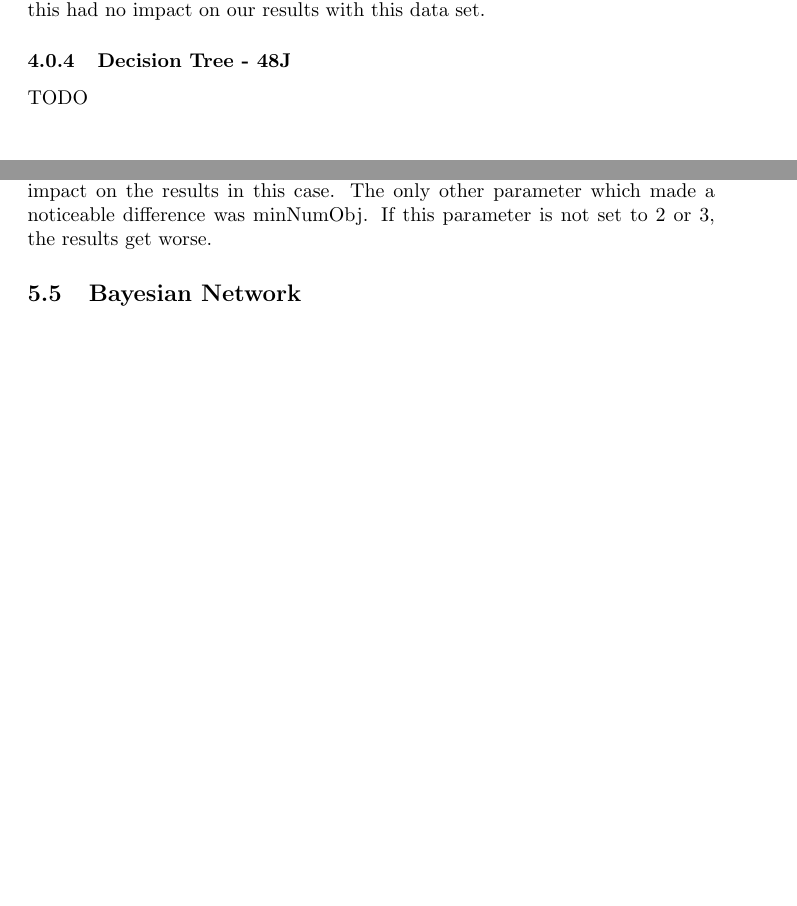
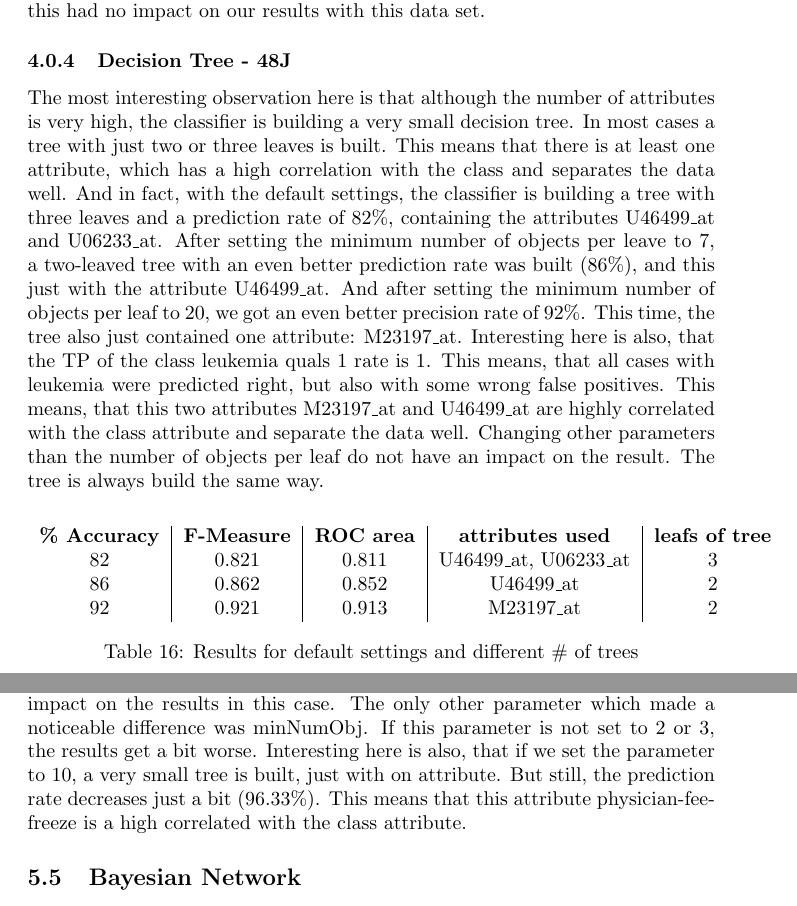
Before and after one commit to msigwart/ML-Exercise2, a LaTeX document (report/sig-alternate-sample.tex): two parts of pages 14 and 18 of 19 before the commit and two parts of pages 14 and 19 of 20 after it, joined at a grey line, cut so that both start at the same text, the shorter picture padded with empty space. The pictures show the PDF file report/sig-alternate-sample.pdf that the author committed with the source.

Commit message:
merge, syntax

```diff
--- a/report/sig-alternate-sample.tex
+++ b/report/sig-alternate-sample.tex
@@ -566,8 +566,12 @@ While experimenting with number of features and trees we found that the best com
 
 \subsubsection{Decision Tree - 48J}
 
-The most interesting observation here is that although the number of attributes is very high, the classifier is building a very small decision tree. In most cases a tree with just two or three leaves is built. This means that there is at least one attribute, which has a high correlation with the class and separates the data well. And in fact, with the default settings, the classifier is building a tree with three leaves and a prediction rate of 82\%, containing the attributes “U46499_at” and “U06233_at”. After setting the minimum number of objects per leave to 7, a two-leaved tree with an even better prediction rate was built (86\%), and this just with the attribute “U46499_at”. And after setting the minimum number of objects per leaf to 20, we got an even better precision rate of 92\%. This time, the tree also just contained one attribute: “M23197_at”. Interesting here is also, that the TP of the class leukemia quals 1 rate is 1. This means, that all cases with leukemia were predicted right, but also with some wrong false positives. This means, that this two attributes “M23197_at” and “U46499_at” are highly correlated with the class attribute and separate the data well.
+The most interesting observation here is that although the number of attributes is very high, the classifier is building a very small decision tree. In most cases a tree with just two or three leaves is built. This means that there is at least one attribute, which has a high correlation with the class and separates the data well. And in fact, with the default settings, the classifier is building a tree with three leaves and a prediction rate of 82\%, containing the attributes “U46499\_at” and “U06233\_at”. After setting the minimum number of objects per leave to 7, a two-leaved tree with an even better prediction rate was built (86\%), and this just with the attribute “U46499\_at”. And after setting the minimum number of objects per leaf to 20, we got an even better precision rate of 92\%. This time, the tree also just contained one attribute: “M23197\_at”. Interesting here is also, that the TP of the class leukemia quals 1 rate is 1. This means, that all cases with leukemia were predicted right, but also with some wrong false positives. This means, that this two attributes “M23197\_at” and “U46499\_at” are highly correlated with the class attribute and separate the data well.
 Changing other parameters than the number of objects per leaf do not have an impact on the result. The tree is always build the same way.
 
- \begin{center}
-\begin{tabular}{ c | c | c | c }
+\begin{center}
+\begin{tabular}{ c | c | c | c |  c }
+\textbf{\% Accuracy} & \textbf{F-Measure} & \textbf{ROC area} & \textbf{attributes used} & \textbf{leafs of tree}\\
+82 & 0.821 & 0.811 & U46499\_at, U06233\_at & 3 \\
+86 & 0.862 & 0.852 & U46499\_at & 2 \\
+92 & 0.921 & 0.913 & M23197\_at & 2 \\
```
Also changed, not shown: report/sig-alternate-sample.pdf, report/sig-alternate-sample.tex (4 more changed lines).
